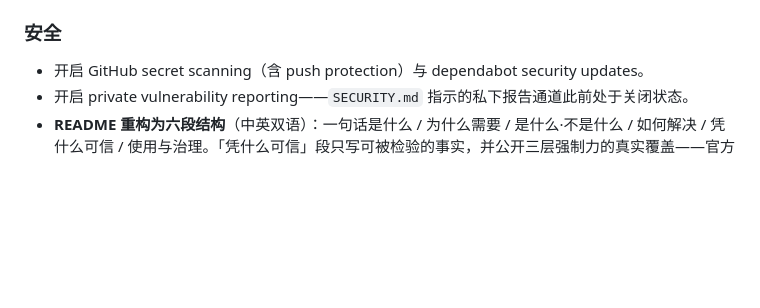
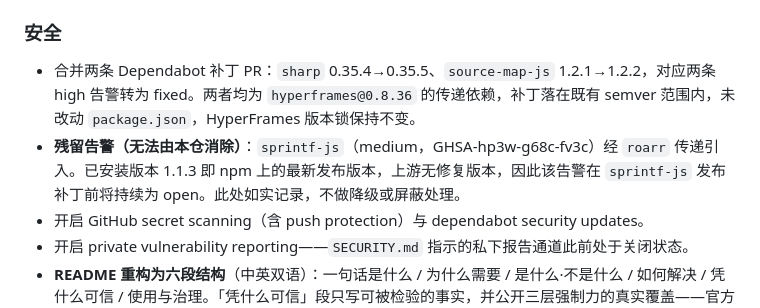
Before and after one commit to suonian/ZWhyperframes-Harness, a Markdown page: CHANGELOG.md, the part around the change. Rendered like a GitHub page; blank space fills up the shorter version.

```diff
--- a/CHANGELOG.md
+++ b/CHANGELOG.md
@@ -28,6 +28,8 @@
 - topics 增补 `agent-harness`、`guardrails`、`llm` 三个领域检索词（共 15 个）。
 
 ### 安全
+- 合并两条 Dependabot 补丁 PR：`sharp` 0.35.4→0.35.5、`source-map-js` 1.2.1→1.2.2，对应两条 high 告警转为 fixed。两者均为 `hyperframes@0.8.36` 的传递依赖，补丁落在既有 semver 范围内，未改动 `package.json`，HyperFrames 版本锁保持不变。
+- **残留告警（无法由本仓消除）**：`sprintf-js`（medium，GHSA-hp3w-g68c-fv3c）经 `roarr` 传递引入。已安装版本 1.1.3 即 npm 上的最新发布版本，上游无修复版本，因此该告警在 `sprintf-js` 发布补丁前将持续为 open。此处如实记录，不做降级或屏蔽处理。
 - 开启 GitHub secret scanning（含 push protection）与 dependabot security updates。
 - 开启 private vulnerability reporting——`SECURITY.md` 指示的私下报告通道此前处于关闭状态。
 - **README 重构为六段结构**（中英双语）：一句话是什么 / 为什么需要 / 是什么·不是什么 / 如何解决 / 凭什么可信 / 使用与治理。「凭什么可信」段只写可被检验的事实，并公开三层强制力的真实覆盖——官方 12 项能力中只有 3 项有机器门禁。
```
Also changed, not shown: CHANGELOG.en.md (+2 -0 lines).
